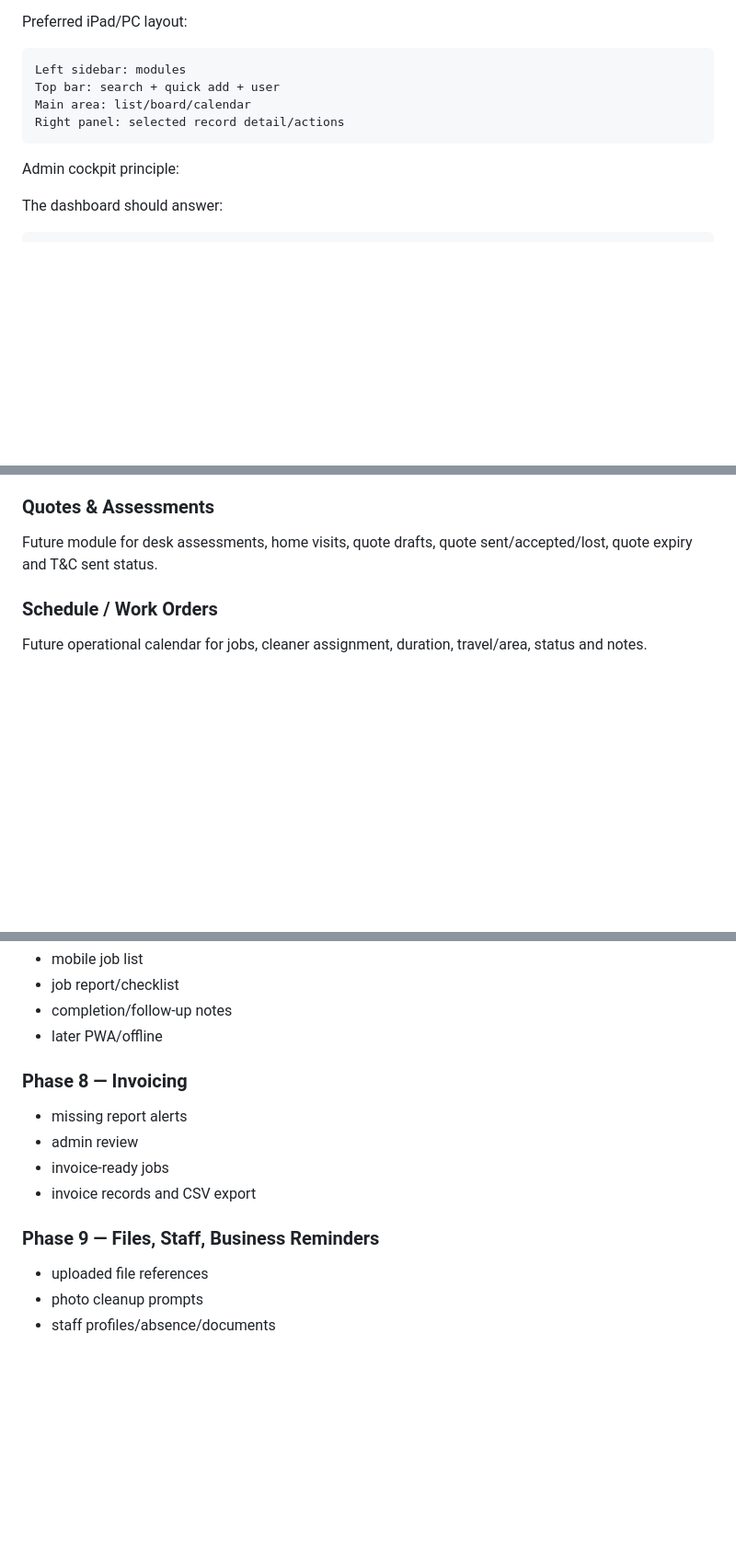
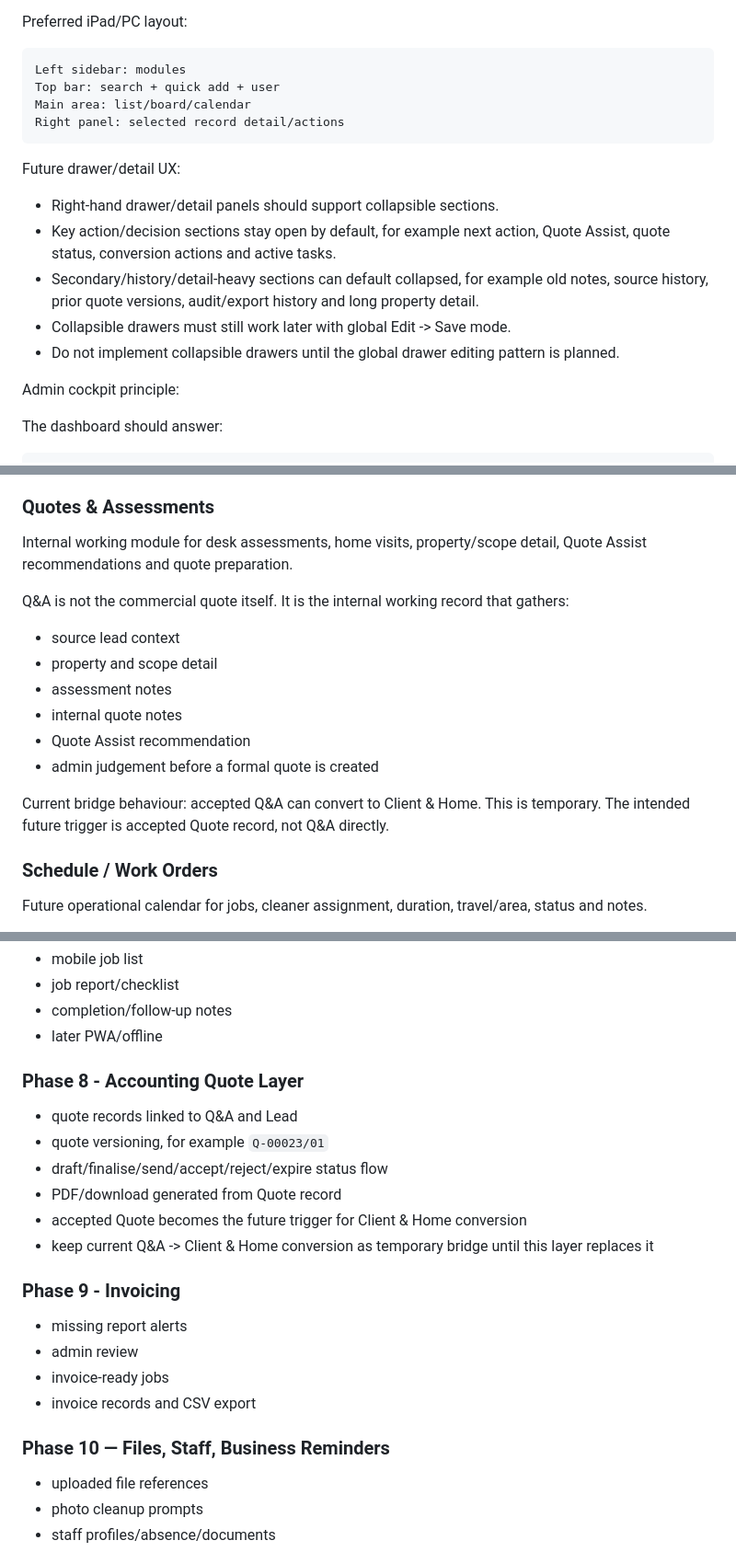
Before and after one commit to swpanda88/pandazen-web-gtp, a Markdown page: docs/admin-operations-blueprint.md, 3 parts joined by grey strips. Shown at 92% size. Drawn GitHub-style; blank space fills up the shorter version.

````diff
--- a/docs/admin-operations-blueprint.md
+++ b/docs/admin-operations-blueprint.md
@@ -665,6 +665,14 @@ Main area: list/board/calendar
 Right panel: selected record detail/actions
 ```
 
+Future drawer/detail UX:
+
+- Right-hand drawer/detail panels should support collapsible sections.
+- Key action/decision sections stay open by default, for example next action, Quote Assist, quote status, conversion actions and active tasks.
+- Secondary/history/detail-heavy sections can default collapsed, for example old notes, source history, prior quote versions, audit/export history and long property detail.
+- Collapsible drawers must still work later with global Edit -> Save mode.
+- Do not implement collapsible drawers until the global drawer editing pattern is planned.
+
 Admin cockpit principle:
 
 The dashboard should answer:
@@ -847,7 +855,18 @@ Factors may include pays on time, easy access/parking, reasonable expectations,
 
 ### Quotes & Assessments
 
-Future module for desk assessments, home visits, quote drafts, quote sent/accepted/lost, quote expiry and T&C sent status.
+Internal working module for desk assessments, home visits, property/scope detail, Quote Assist recommendations and quote preparation.
+
+Q&A is not the commercial quote itself. It is the internal working record that gathers:
+
+- source lead context
+- property and scope detail
+- assessment notes
+- internal quote notes
+- Quote Assist recommendation
+- admin judgement before a formal quote is created
+
+Current bridge behaviour: accepted Q&A can convert to Client & Home. This is temporary. The intended future trigger is accepted Quote record, not Q&A directly.
 
 ### Schedule / Work Orders
 
@@ -1180,14 +1317,23 @@ Future modules:
 - completion/follow-up notes
 - later PWA/offline
 
-### Phase 8 — Invoicing
+### Phase 8 - Accounting Quote Layer
+
+- quote records linked to Q&A and Lead
+- quote versioning, for example `Q-00023/01`
+- draft/finalise/send/accept/reject/expire status flow
+- PDF/download generated from Quote record
+- accepted Quote becomes the future trigger for Client & Home conversion
+- keep current Q&A -> Client & Home conversion as temporary bridge until this layer replaces it
+
+### Phase 9 - Invoicing
 
 - missing report alerts
 - admin review
 - invoice-ready jobs
 - invoice records and CSV export
 
-### Phase 9 — Files, Staff, Business Reminders
+### Phase 10 — Files, Staff, Business Reminders
 
 - uploaded file references
 - photo cleanup prompts
````
Also changed, not shown: other parts of docs/admin-operations-blueprint.md (+121 -3 lines).
